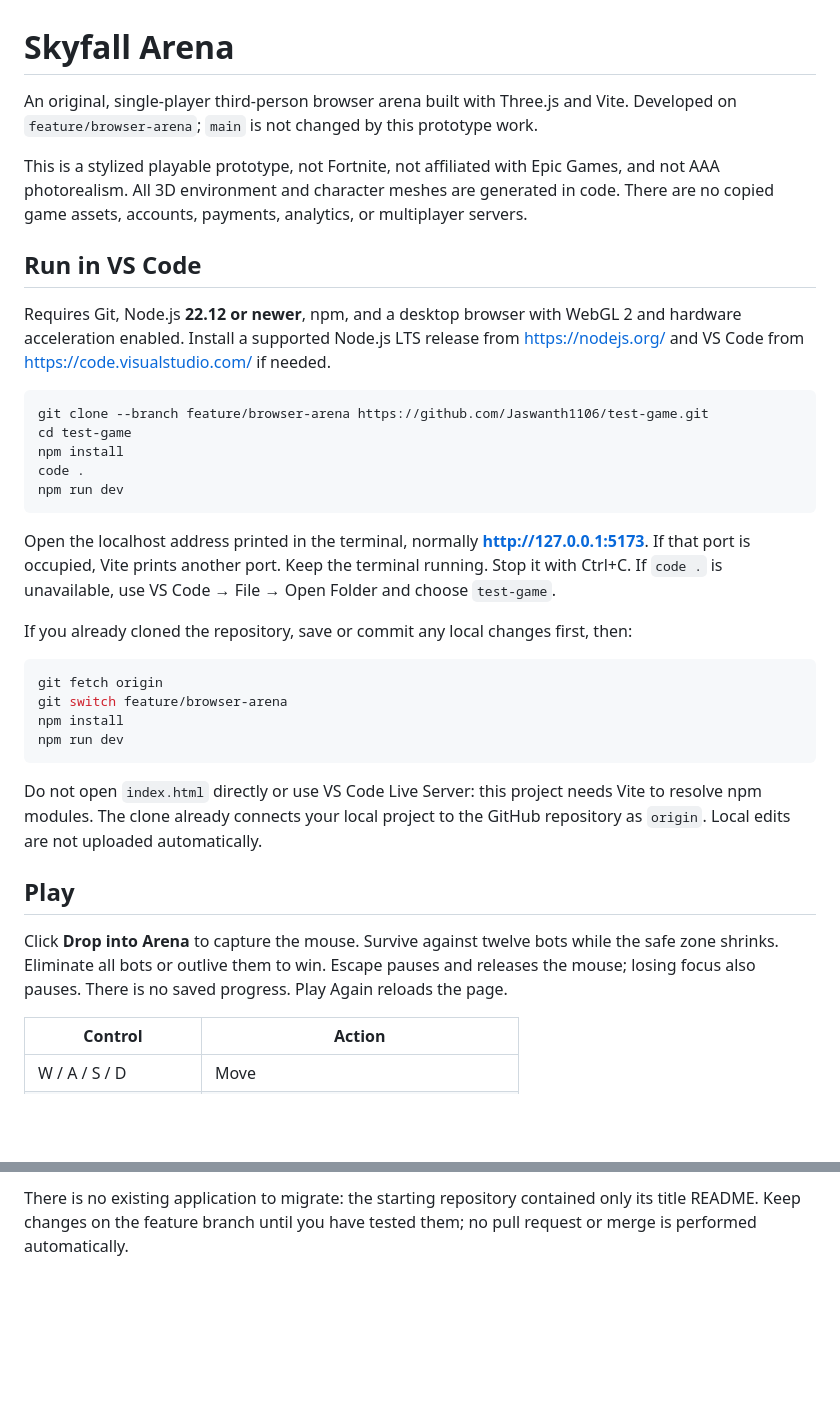
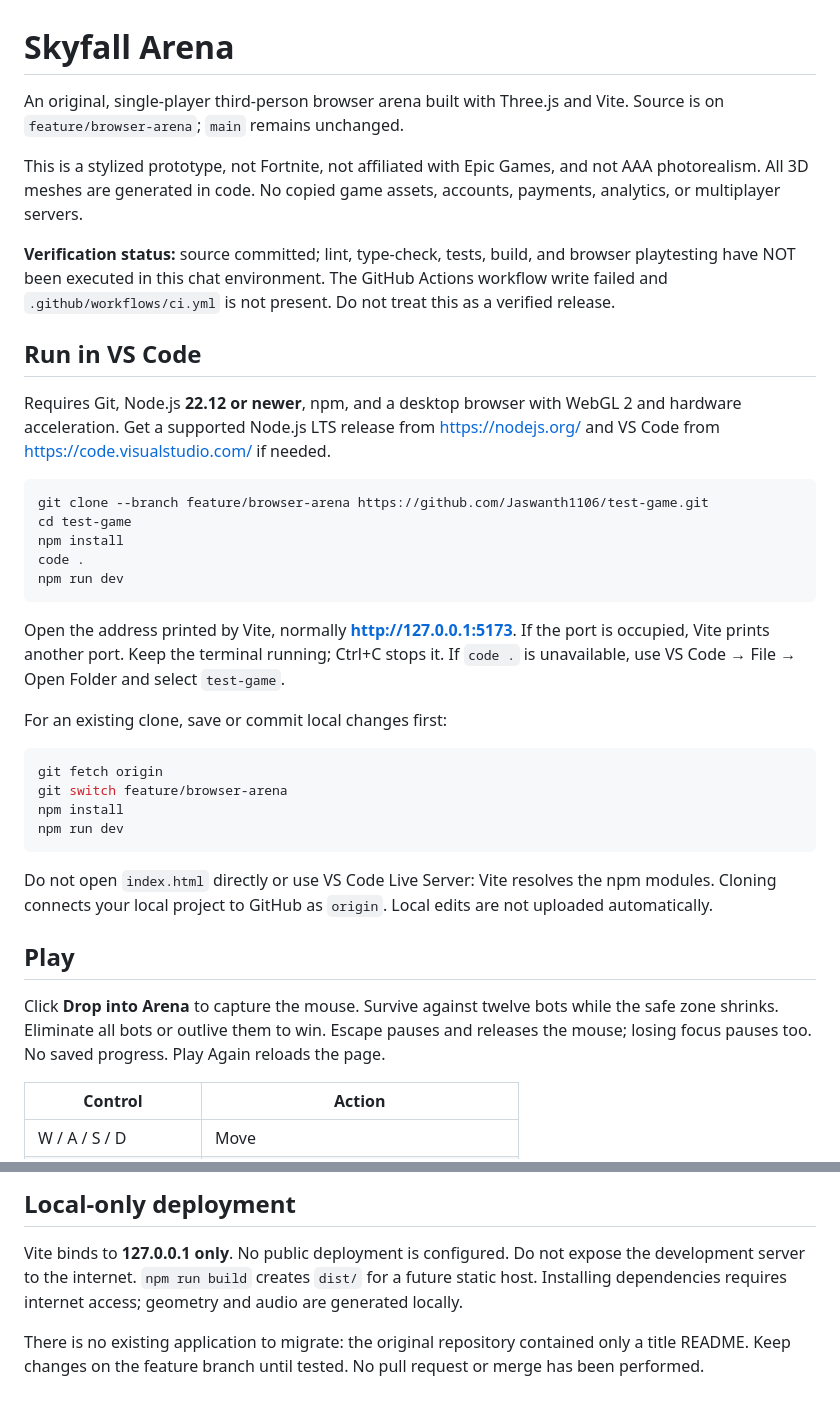
Before and after one commit to Jaswanth1106/test-game, a Markdown page: README.md, 2 parts joined by grey strips. Rendered like a GitHub page; blank space fills up the shorter version.

````diff
--- a/README.md
+++ b/README.md
@@ -1,12 +1,14 @@
 # Skyfall Arena
 
-An original, single-player third-person browser arena built with Three.js and Vite. Developed on `feature/browser-arena`; `main` is not changed by this prototype work.
+An original, single-player third-person browser arena built with Three.js and Vite. Source is on `feature/browser-arena`; `main` remains unchanged.
 
-This is a stylized playable prototype, not Fortnite, not affiliated with Epic Games, and not AAA photorealism. All 3D environment and character meshes are generated in code. There are no copied game assets, accounts, payments, analytics, or multiplayer servers.
+This is a stylized prototype, not Fortnite, not affiliated with Epic Games, and not AAA photorealism. All 3D meshes are generated in code. No copied game assets, accounts, payments, analytics, or multiplayer servers.
+
+**Verification status:** source committed; lint, type-check, tests, build, and browser playtesting have NOT been executed in this chat environment. The GitHub Actions workflow write failed and `.github/workflows/ci.yml` is not present. Do not treat this as a verified release.
 
 ## Run in VS Code
 
-Requires Git, Node.js **22.12 or newer**, npm, and a desktop browser with WebGL 2 and hardware acceleration enabled. Install a supported Node.js LTS release from https://nodejs.org/ and VS Code from https://code.visualstudio.com/ if needed.
+Requires Git, Node.js **22.12 or newer**, npm, and a desktop browser with WebGL 2 and hardware acceleration. Get a supported Node.js LTS release from https://nodejs.org/ and VS Code from https://code.visualstudio.com/ if needed.
 
 ```bash
 git clone --branch feature/browser-arena https://github.com/Jaswanth1106/test-game.git
@@ -16,9 +18,9 @@ code .
 npm run dev
 ```
 
-Open the localhost address printed in the terminal, normally **http://127.0.0.1:5173**. If that port is occupied, Vite prints another port. Keep the terminal running. Stop it with Ctrl+C. If `code .` is unavailable, use VS Code → File → Open Folder and choose `test-game`.
+Open the address printed by Vite, normally **http://127.0.0.1:5173**. If the port is occupied, Vite prints another port. Keep the terminal running; Ctrl+C stops it. If `code .` is unavailable, use VS Code → File → Open Folder and select `test-game`.
 
-If you already cloned the repository, save or commit any local changes first, then:
+For an existing clone, save or commit local changes first:
 
 ```bash
 git fetch origin
@@ -27,11 +29,11 @@ npm install
 npm run dev
 ```
 
-Do not open `index.html` directly or use VS Code Live Server: this project needs Vite to resolve npm modules. The clone already connects your local project to the GitHub repository as `origin`. Local edits are not uploaded automatically.
+Do not open `index.html` directly or use VS Code Live Server: Vite resolves the npm modules. Cloning connects your local project to GitHub as `origin`. Local edits are not uploaded automatically.
 
 ## Play
 
-Click **Drop into Arena** to capture the mouse. Survive against twelve bots while the safe zone shrinks. Eliminate all bots or outlive them to win. Escape pauses and releases the mouse; losing focus also pauses. There is no saved progress. Play Again reloads the page.
+Click **Drop into Arena** to capture the mouse. Survive against twelve bots while the safe zone shrinks. Eliminate all bots or outlive them to win. Escape pauses and releases the mouse; losing focus pauses too. No saved progress. Play Again reloads the page.
 
 | Control | Action |
 |---|---|
@@ -86,2 +111,6 @@ Vite binds to **127.0.0.1 only**. No public deployment is configured. Do not exp
 
-There is no existing application to migrate: the starting repository contained only its title README. Keep changes on the feature branch until you have tested them; no pull request or merge is performed automatically.
+## Local-only deployment
+
+Vite binds to **127.0.0.1 only**. No public deployment is configured. Do not expose the development server to the internet. `npm run build` creates `dist/` for a future static host. Installing dependencies requires internet access; geometry and audio are generated locally.
+
+There is no existing application to migrate: the original repository contained only a title README. Keep changes on the feature branch until tested. No pull request or merge has been performed.
````
Also changed, not shown: other parts of README.md (+41 -18 lines).
